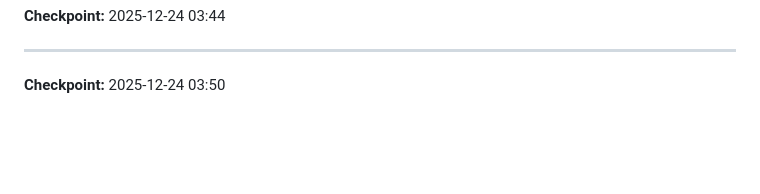
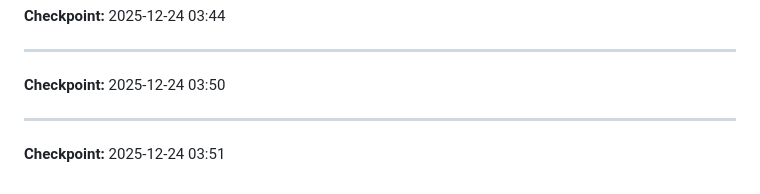
Before and after one commit to Jake-qp/claude-code-7.7, a Markdown page: SCRATCHPAD.md, the part around the change. GitHub-like rendering; blank space fills up the shorter version.

Commit message:
docs: Add checkpoint timestamp
Session checkpoint before merge to main.

```diff
--- a/SCRATCHPAD.md
+++ b/SCRATCHPAD.md
@@ -145,3 +145,6 @@ Task 3 → Task 4 → Task 5
 
 ---
 **Checkpoint:** 2025-12-24 03:50
+
+---
+**Checkpoint:** 2025-12-24 03:51
```
